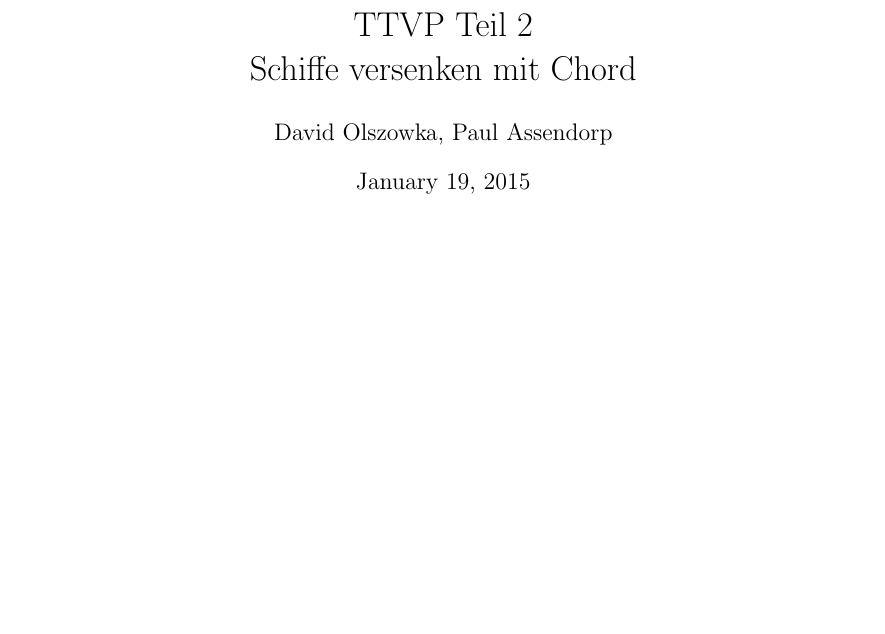
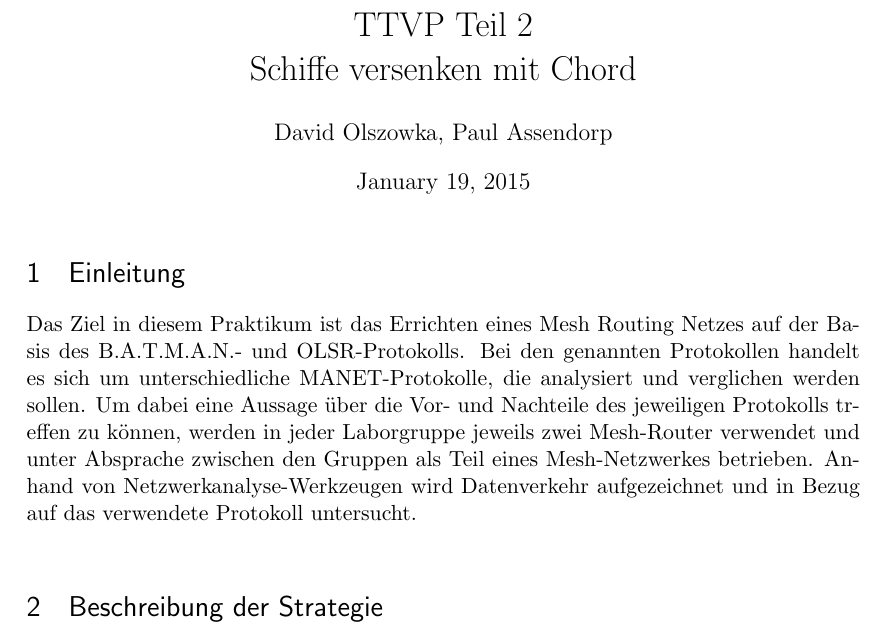
Before and after one commit to lSoleyl/ttvp, a LaTeX document (doc/ttvp1-2.tex, which reads doc/content/beschreibung.tex, doc/content/strategie.tex): part of the page, cut so that both start at the same text, the shorter picture padded with empty space. Compiled offline with pdfLaTeX.

Commit message:
Kapitel hinzugefügt

```diff
--- /dev/null
+++ b/doc/content/beschreibung.tex
@@ -0,0 +1,7 @@
+%---------------------------------------------------------------------------------
+% Einleitung
+%---------------------------------------------------------------------------------
+
+\section{Einleitung}
+
+Das Ziel in diesem Praktikum ist das Errichten eines Mesh Routing Netzes auf der Basis des B.A.T.M.A.N.- und OLSR-Protokolls. Bei den genannten Protokollen handelt es sich um unterschiedliche MANET-Protokolle, die analysiert und verglichen werden sollen. Um dabei eine Aussage über die Vor- und Nachteile des jeweiligen Protokolls treffen zu können, werden in jeder Laborgruppe jeweils zwei Mesh-Router verwendet und unter Absprache zwischen den Gruppen als Teil eines Mesh-Netzwerkes betrieben. Anhand von Netzwerkanalyse-Werkzeugen wird Datenverkehr aufgezeichnet und in Bezug auf das verwendete Protokoll untersucht.\\
--- /dev/null
+++ b/doc/content/strategie.tex
@@ -0,0 +1,5 @@
+%---------------------------------------------------------------------------------
+% Beschreibung der Strategie
+%---------------------------------------------------------------------------------
+
+\section{Beschreibung der Strategie}
```
Also changed, not shown: doc/ttvp1-2.tex (+1 -0 lines).
